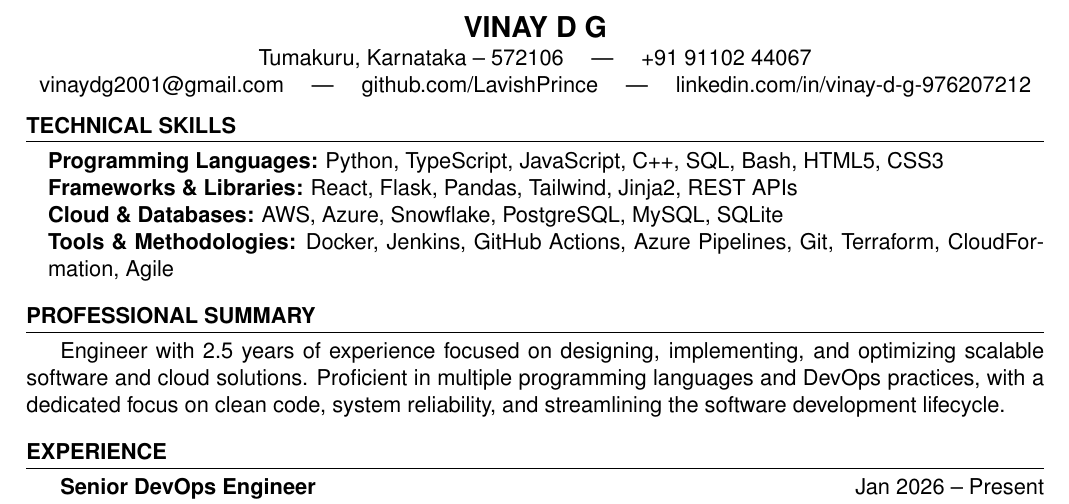
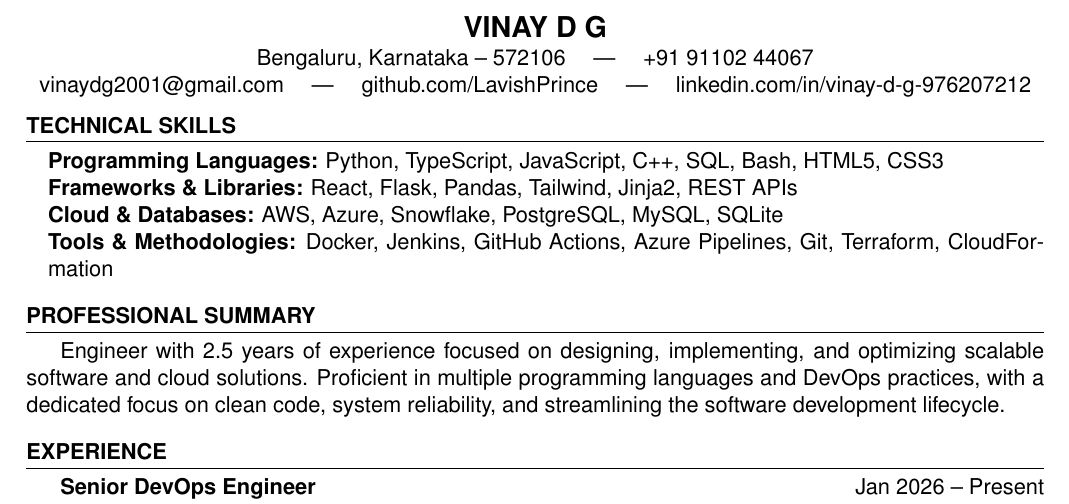
Before and after one commit to LavishPrince/resume, a LaTeX CV (resume.tex): part of the page, cut so that both start at the same text. Compiled offline with pdfLaTeX.

Commit message:
change location

```diff
--- a/resume.tex
+++ b/resume.tex
@@ -25,7 +25,7 @@
 % Header
 \begin{center}
     \textbf{\Large VINAY D G} \\
-    Tumakuru, Karnataka – 572106 \quad | \quad +91 91102 44067 \\
+    Bengaluru, Karnataka – 572106 \quad | \quad +91 91102 44067 \\
     \href{mailto:vinaydg2001@gmail.com}{vinaydg2001@gmail.com} \quad | \quad \href{https://github.com/LavishPrince}{github.com/LavishPrince} \quad | \quad \href{https://www.linkedin.com/in/vinay-d-g-976207212/}{linkedin.com/in/vinay-d-g-976207212}
 \end{center}
 
@@ -35,7 +35,7 @@
     \item \textbf{Programming Languages:} Python, TypeScript, JavaScript, C++, SQL, Bash, HTML5, CSS3
     \item \textbf{Frameworks \& Libraries:} React, Flask, Pandas, Tailwind, Jinja2, REST APIs
     \item \textbf{Cloud \& Databases:} AWS, Azure, Snowflake, PostgreSQL, MySQL, SQLite
-    \item \textbf{Tools \& Methodologies:} Docker, Jenkins, GitHub Actions, Azure Pipelines, Git, Terraform, CloudFormation, Agile
+    \item \textbf{Tools \& Methodologies:} Docker, Jenkins, GitHub Actions, Azure Pipelines, Git, Terraform, CloudFormation
 \end{itemize}
 
 % Profile
```
